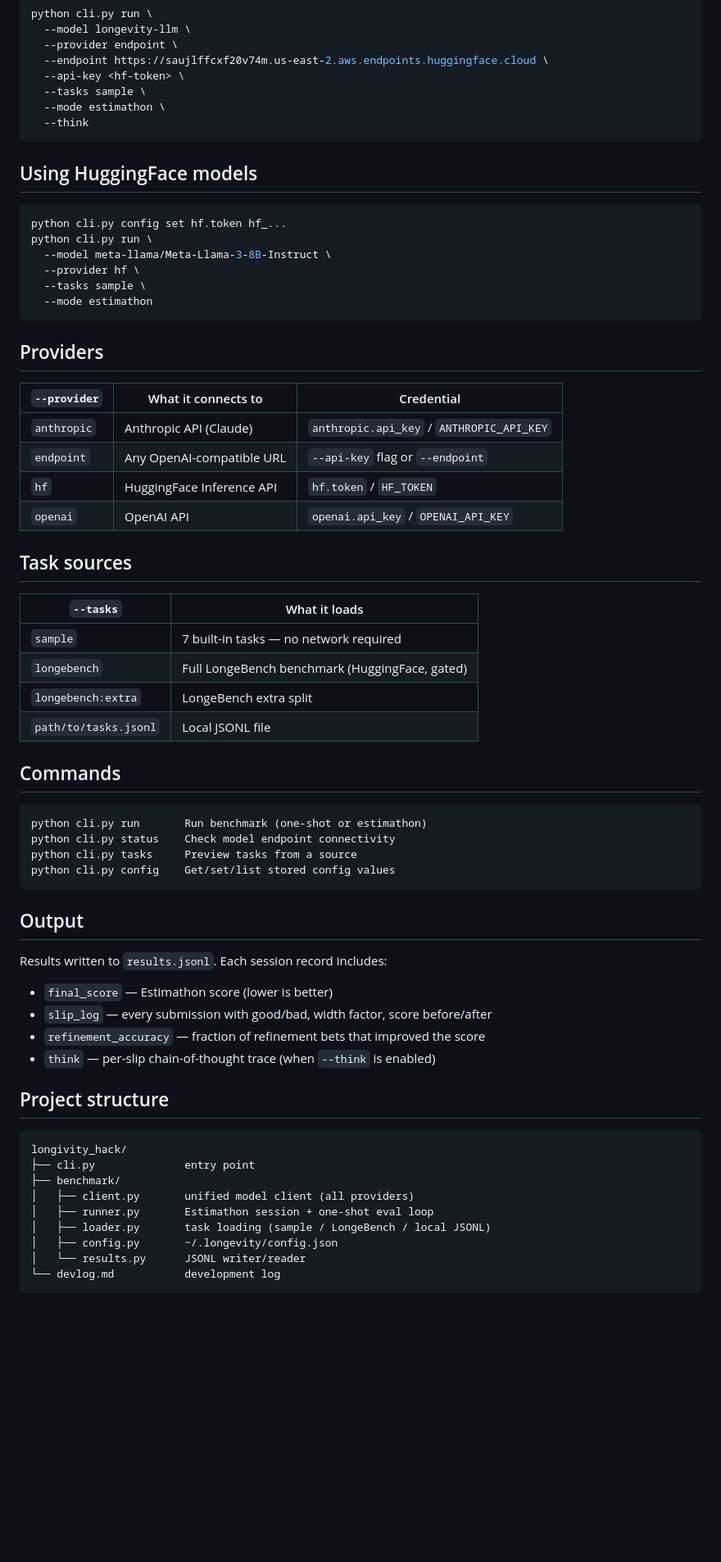
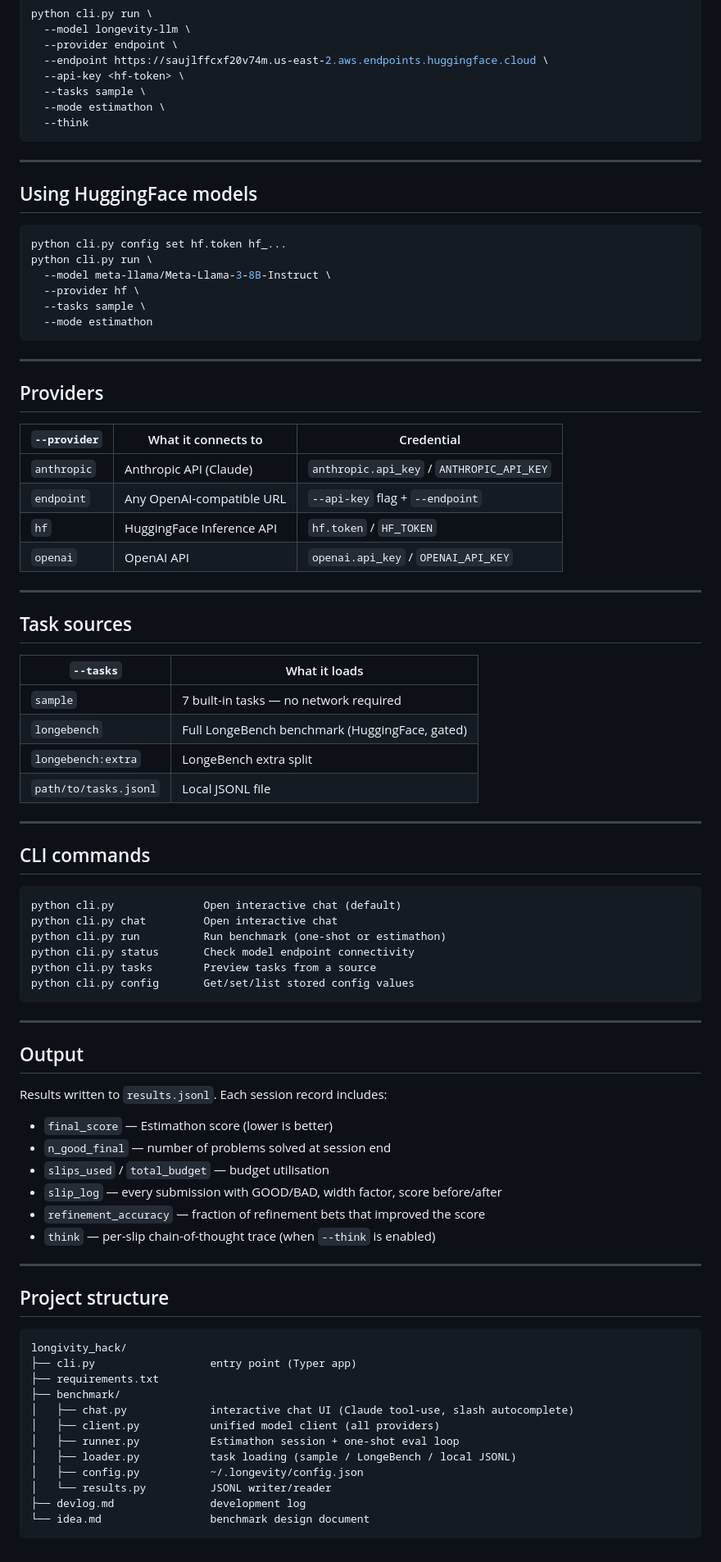
Before and after one commit to OhhMoo/murthy-bench, a Markdown page: README.md, the part around one of its changes. Shown at 82% size. Drawn GitHub-style; blank space fills up the shorter version.

````diff
--- a/README.md
+++ b/README.md
@@ -68,6 +123,8 @@ python cli.py run \
   --think
 ```
 
+---
+
 ## Using HuggingFace models
 
 ```bash
@@ -79,14 +136,18 @@ python cli.py run \
   --mode estimathon
 ```
 
+---
+
 ## Providers
 
 | `--provider` | What it connects to | Credential |
 |---|---|---|
 | `anthropic` | Anthropic API (Claude) | `anthropic.api_key` / `ANTHROPIC_API_KEY` |
-| `endpoint` | Any OpenAI-compatible URL | `--api-key` flag or `--endpoint` |
+| `endpoint` | Any OpenAI-compatible URL | `--api-key` flag + `--endpoint` |
 | `hf` | HuggingFace Inference API | `hf.token` / `HF_TOKEN` |
 | `openai` | OpenAI API | `openai.api_key` / `OPENAI_API_KEY` |
+
+---
 
 ## Task sources
 
@@ -97,33 +158,46 @@ python cli.py run \
 | `longebench:extra` | LongeBench extra split |
 | `path/to/tasks.jsonl` | Local JSONL file |
 
-## Commands
+---
+
+## CLI commands
 
 ```
-python cli.py run       Run benchmark (one-shot or estimathon)
-python cli.py status    Check model endpoint connectivity
-python cli.py tasks     Preview tasks from a source
-python cli.py config    Get/set/list stored config values
+python cli.py              Open interactive chat (default)
+python cli.py chat         Open interactive chat
+python cli.py run          Run benchmark (one-shot or estimathon)
+python cli.py status       Check model endpoint connectivity
+python cli.py tasks        Preview tasks from a source
+python cli.py config       Get/set/list stored config values
 ```
+
+---
 
 ## Output
 
 Results written to `results.jsonl`. Each session record includes:
 - `final_score` — Estimathon score (lower is better)
-- `slip_log` — every submission with good/bad, width factor, score before/after
+- `n_good_final` — number of problems solved at session end
+- `slips_used` / `total_budget` — budget utilisation
+- `slip_log` — every submission with GOOD/BAD, width factor, score before/after
 - `refinement_accuracy` — fraction of refinement bets that improved the score
 - `think` — per-slip chain-of-thought trace (when `--think` is enabled)
+
+---
 
 ## Project structure
 
 ```
 longivity_hack/
-├── cli.py              entry point
+├── cli.py                  entry point (Typer app)
+├── requirements.txt
 ├── benchmark/
-│   ├── client.py       unified model client (all providers)
-│   ├── runner.py       Estimathon session + one-shot eval loop
-│   ├── loader.py       task loading (sample / LongeBench / local JSONL)
-│   ├── config.py       ~/.longevity/config.json
-│   └── results.py      JSONL writer/reader
-└── devlog.md           development log
+│   ├── chat.py             interactive chat UI (Claude tool-use, slash autocomplete)
+│   ├── client.py           unified model client (all providers)
+│   ├── runner.py           Estimathon session + one-shot eval loop
+│   ├── loader.py           task loading (sample / LongeBench / local JSONL)
+│   ├── config.py           ~/.longevity/config.json
+│   └── results.py          JSONL writer/reader
+├── devlog.md               development log
+└── idea.md                 benchmark design document
 ```
````
Also changed, not shown: other parts of README.md (+61 -6 lines), longivity_hack/devlog.md (+38 -0 lines), longivity_hack/idea.md (+50 -39 lines).
